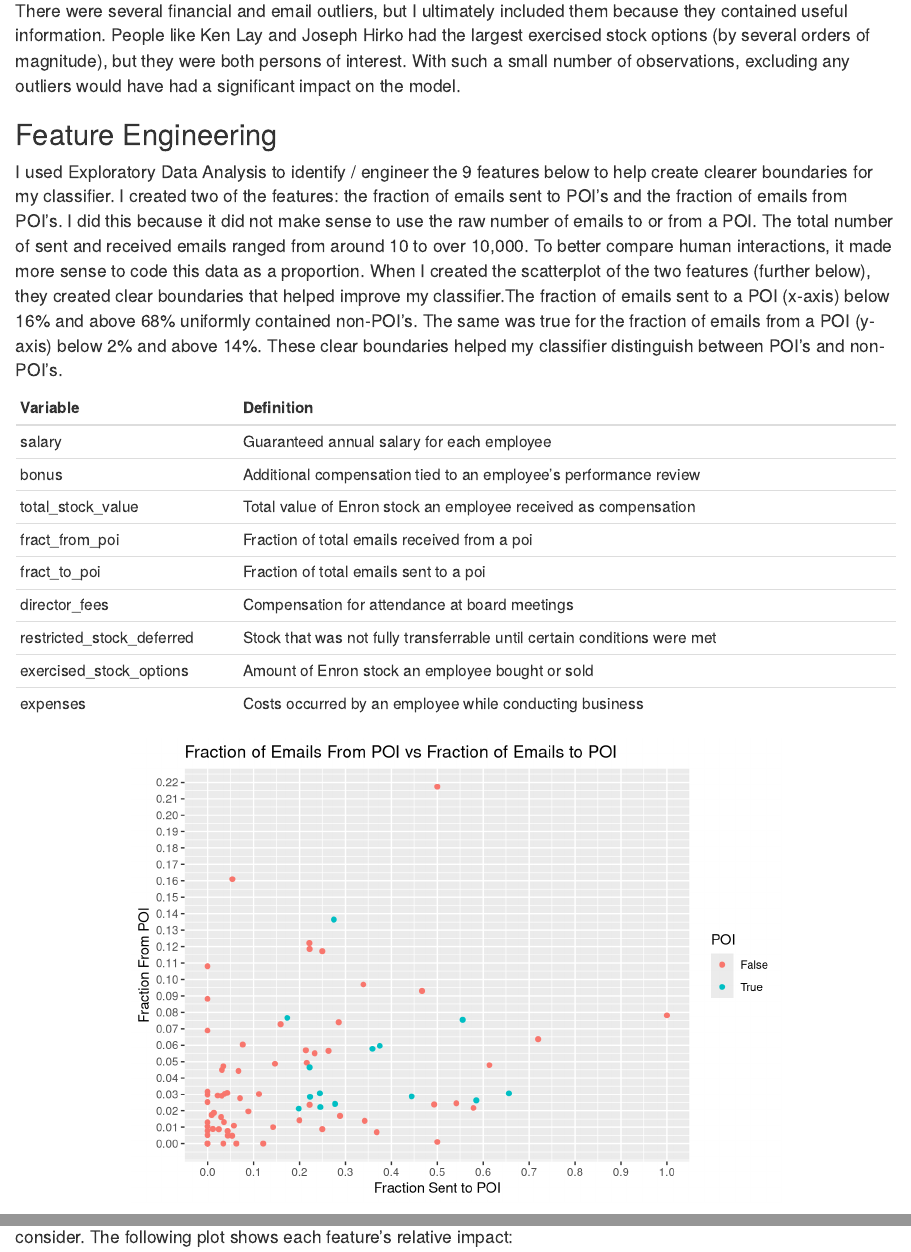
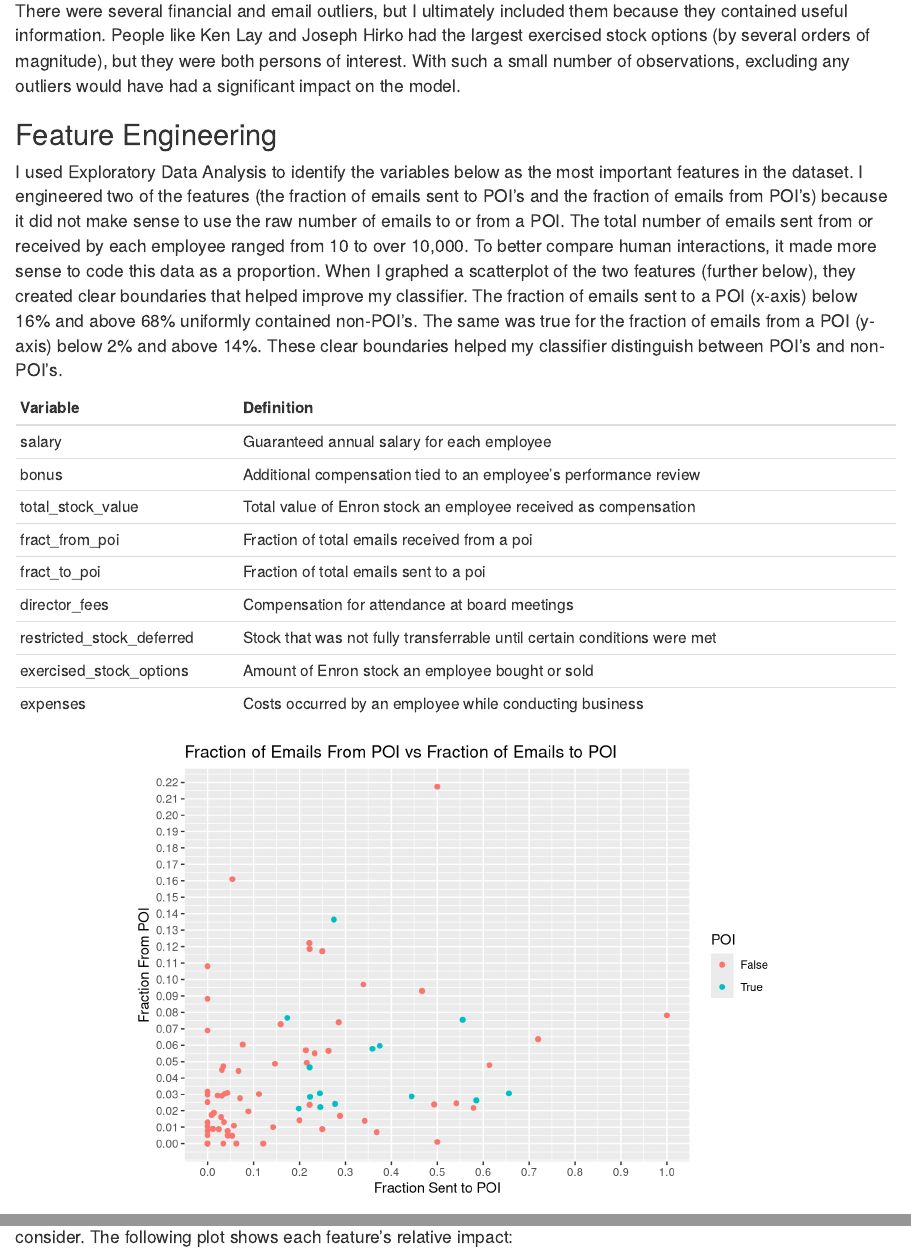
Before and after one commit to cfergusonlee/p5, an R Markdown document (index.Rmd): the page in a window 1100 px wide, from 1560 px down, and a second part further down, joined at a grey line. Rendered offline with R 4.5, knitr and Pandoc, with nearby package versions; code that draws random numbers runs with fixed seeds of ours.

Commit message:
Minor grammatical edits

```diff
--- a/index.Rmd
+++ b/index.Rmd
@@ -125,15 +125,15 @@ excluding any outliers would have had a significant impact on the model.
 
 ## Feature Engineering
 
-I used Exploratory Data Analysis to identify / engineer the 9 features below to
-help create clearer boundaries for my classifier. I created two of the features:
-the fraction of emails sent to POI's and the fraction of emails from POI's.  I
-did this because it did not make sense to use the raw number of emails to or
-from a POI.  The total number of sent and received emails ranged from around 10
+I used Exploratory Data Analysis to identify the variables below as the most
+important features in the dataset. I engineered two of the features (the fraction
+of emails sent to POI's and the fraction of emails from POI's) because
+it did not make sense to use the raw number of emails to or from a POI.  The
+total number of emails sent from or received by each employee ranged from 10
 to over 10,000.  To better compare human interactions, it made more sense to
-code this data as a proportion.  When I created the scatterplot of the two
+code this data as a proportion.  When I graphed a scatterplot of the two
 features (further below), they created clear boundaries that helped improve my
-classifier.The fraction of emails sent to a POI (x-axis) below 16% and above
+classifier. The fraction of emails sent to a POI (x-axis) below 16% and above
 68% uniformly contained non-POI's. The same was true for the fraction of emails
 from a POI (y-axis) below 2% and above 14%.  These clear boundaries helped my
 classifier distinguish between POI's and non-POI's.
```
Also changed, not shown: index.html, index.Rmd (2 more changed lines).
